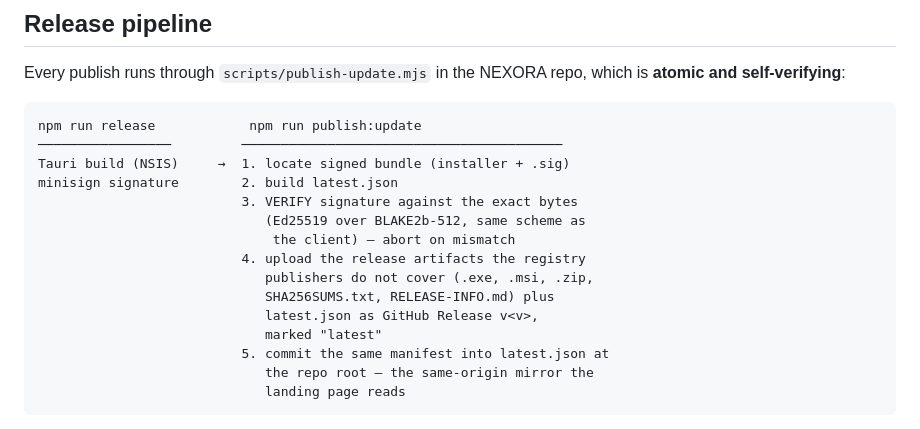
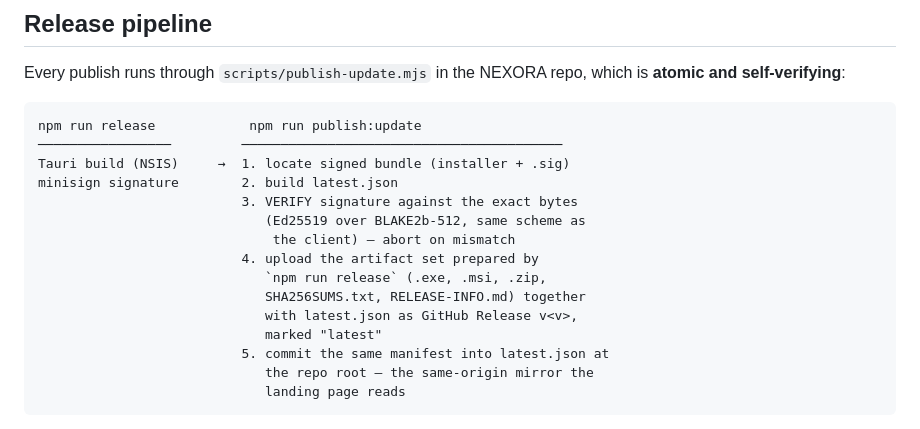
Before and after one commit to gazahyp/NEXORA, a Markdown page: README.md, the part around the change. GitHub-like rendering.

Commit message:
docs: name the artifact set the publish step uploads

```diff
--- a/README.md
+++ b/README.md
@@ -100,10 +100,10 @@ minisign signature        2. build latest.json
                           3. VERIFY signature against the exact bytes
                              (Ed25519 over BLAKE2b-512, same scheme as
                               the client) — abort on mismatch
-                          4. upload the release artifacts the registry
-                             publishers do not cover (.exe, .msi, .zip,
-                             SHA256SUMS.txt, RELEASE-INFO.md) plus
-                             latest.json as GitHub Release v<v>,
+                          4. upload the artifact set prepared by
+                             `npm run release` (.exe, .msi, .zip,
+                             SHA256SUMS.txt, RELEASE-INFO.md) together
+                             with latest.json as GitHub Release v<v>,
                              marked "latest"
                           5. commit the same manifest into latest.json at
                              the repo root — the same-origin mirror the
```
